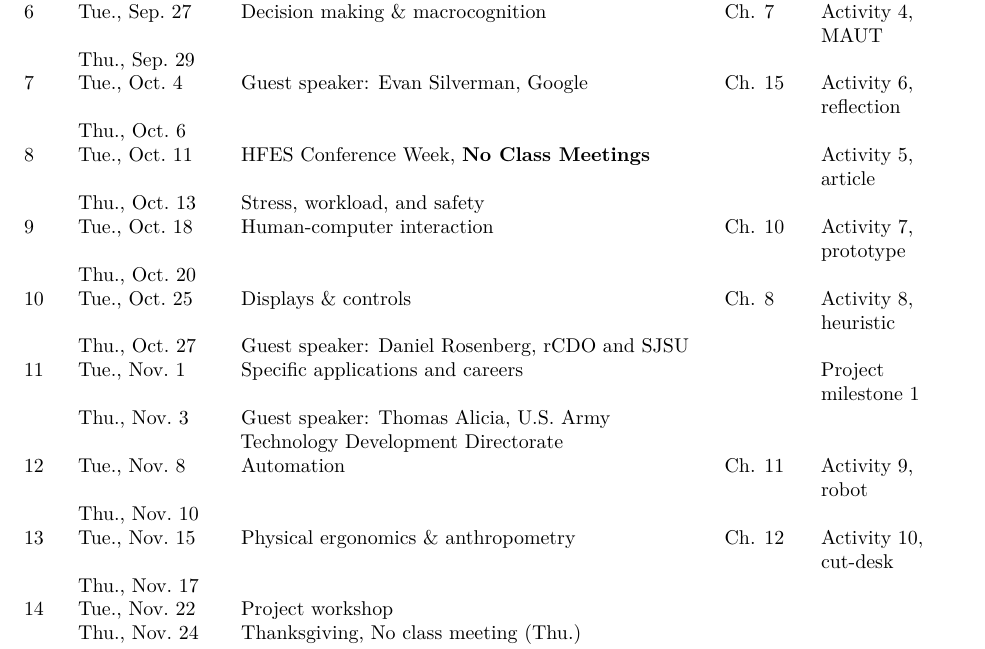
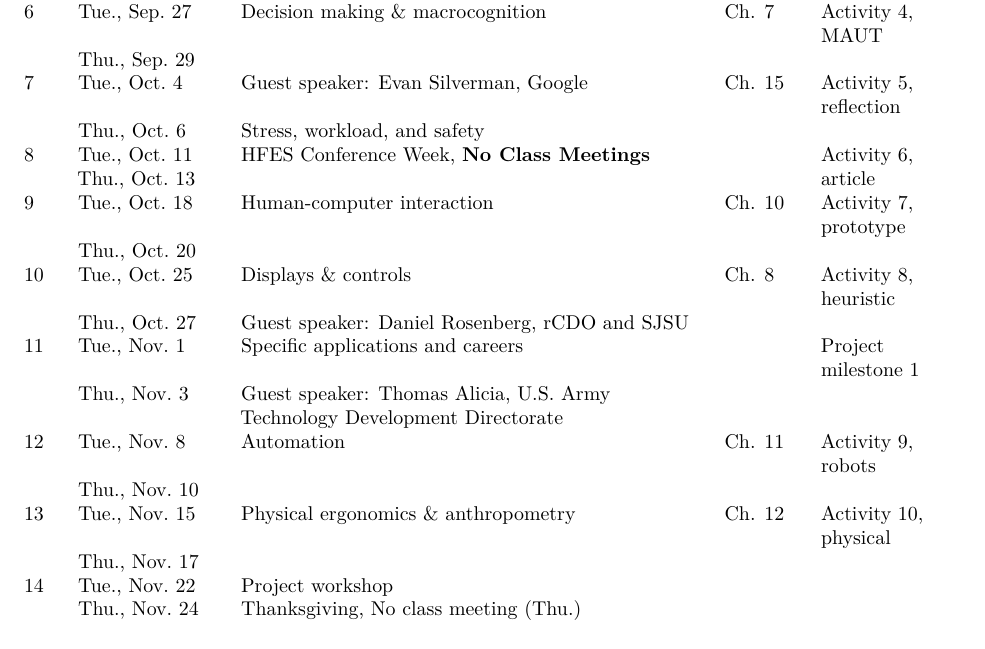
Before and after one commit to vectrlab/human-factors-syllabus, an R Markdown document (index.Rmd): part of page 7 of 7, cut so that both start at the same text. Rendered offline with R 4.5, knitr and Pandoc, then LaTeX, with nearby package versions; both versions are drawn in the output format of the newer one.

Commit message:
Corrected typos in course schedule

````diff
--- a/index.Rmd
+++ b/index.Rmd
@@ -2,11 +2,11 @@
 title: "Syllabus"
 book_filename: psyc173
 output:
+  pdf_document:
+    toc: no
   html_document:
     toc: yes
     theme: united
-  pdf_document:
-    toc: no
 ---
 
 ```{r setup, include=FALSE}
@@ -263,13 +263,12 @@ Week Date                   Topics
 
       Thu., Sep. 29
 
-7	    Tue., Oct. 4          Guest speaker: Evan Silverman, Google                                        Ch. 15    Activity 6, reflection
+7	    Tue., Oct. 4          Guest speaker: Evan Silverman, Google                                        Ch. 15     Activity 5, reflection
 
-      Thu., Oct. 6
+      Thu., Oct. 6	        Stress, workload, and safety
 
-8	    Tue., Oct. 11         [HFES](www.hfes.org) Conference Week, **No Class Meetings**                             Activity 5, article
-
-      Thu., Oct. 13	        Stress, workload, and safety
+8	    Tue., Oct. 11         [HFES](www.hfes.org) Conference Week, **No Class Meetings**                             Activity 6, article
+      Thu., Oct. 13
 
 9	    Tue., Oct. 18         Human-computer interaction                                                    Ch. 10    Activity 7, prototype
 
@@ -283,11 +282,11 @@ Week Date                   Topics
 
       Thu., Nov. 3	        Guest speaker: Thomas Alicia, U.S. Army Technology Development Directorate
 
-12	  Tue., Nov. 8          Automation                                                                   Ch. 11     Activity 9, robot
+12	  Tue., Nov. 8          Automation                                                                   Ch. 11     Activity 9, robots
 
       Thu., Nov. 10
 
-13	  Tue., Nov. 15         Physical ergonomics & anthropometry                                          Ch. 12     Activity 10, cut-desk
+13	  Tue., Nov. 15         Physical ergonomics & anthropometry                                          Ch. 12     Activity 10, physical
 
       Thu., Nov. 17
 
````
Also changed, not shown: index.html, index.pdf.
